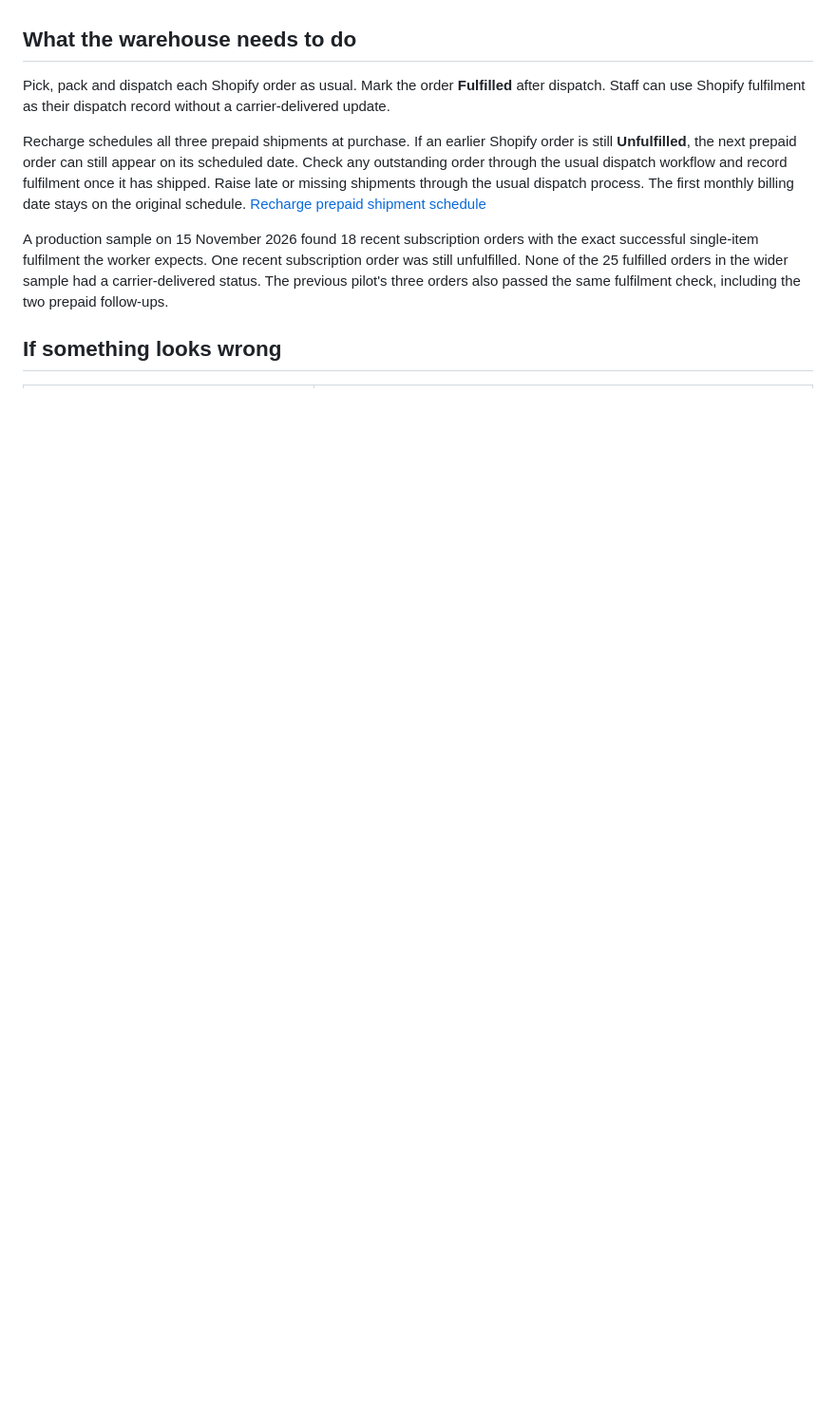
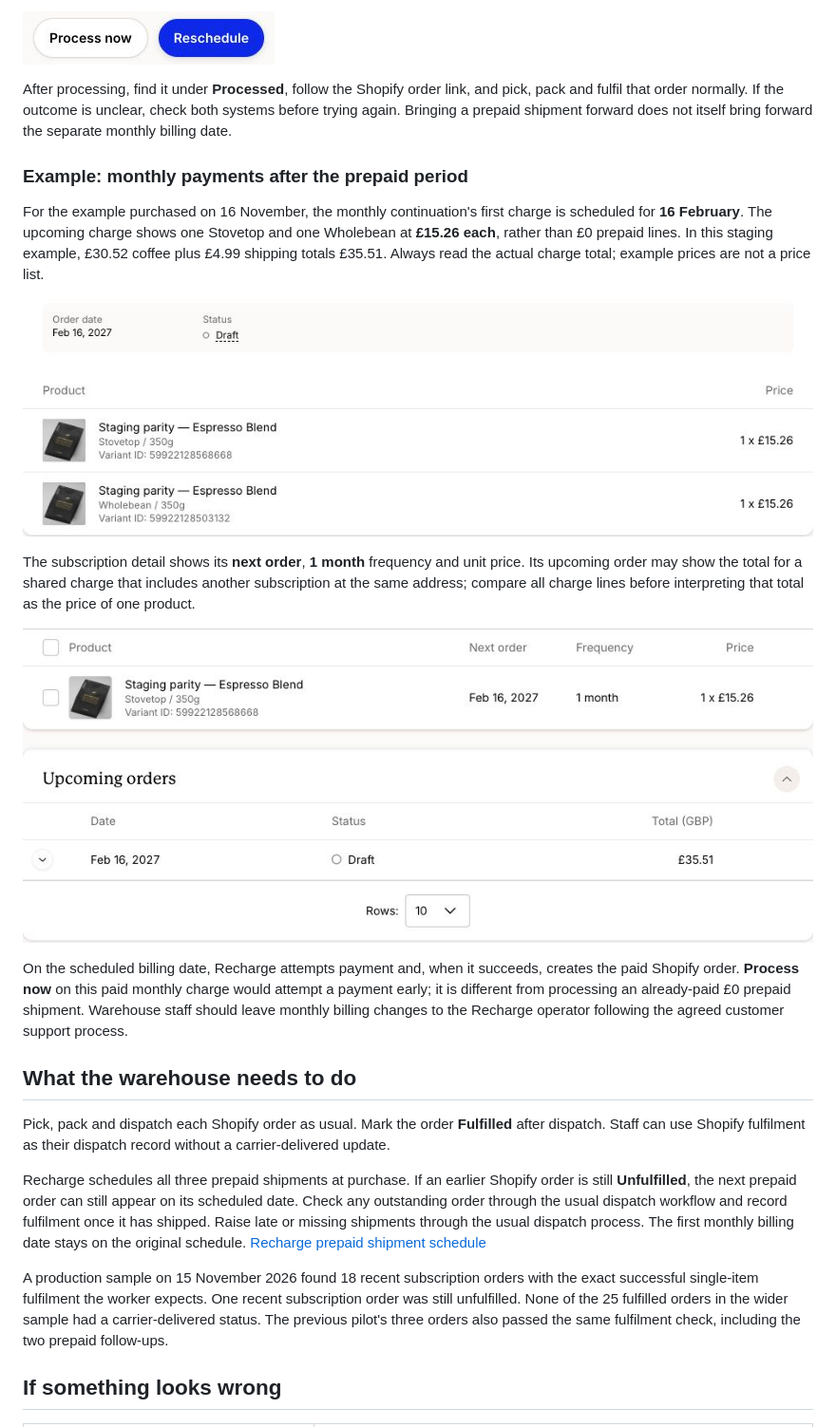
Before and after one commit to jamesdyorke/flying-horse-coffee-docs, a Markdown page: docs/INTRODUCTORY_OFFER_STAFF_GUIDE.md, the part around one of its changes. Shown at 95% size. Drawn GitHub-style; pictures changed too: docs/images/intro-offer/monthly-products.png (added), docs/images/intro-offer/monthly-subscription.png (added), docs/images/intro-offer/process-controls.png (added); blank space fills up the shorter version.

```diff
--- a/docs/INTRODUCTORY_OFFER_STAFF_GUIDE.md
+++ b/docs/INTRODUCTORY_OFFER_STAFF_GUIDE.md
@@ -59,3 +107,34 @@ alerting is being verified.
+![Process now and Reschedule controls on a queued prepaid shipment](images/intro-offer/process-controls.png)
+
+After processing, find it under **Processed**, follow the Shopify order link,
+and pick, pack and fulfil that order normally. If the outcome is unclear,
+check both systems before trying again. Bringing a prepaid shipment forward
+does not itself bring forward the separate monthly billing date.
+
+### Example: monthly payments after the prepaid period
+
+For the example purchased on 16 November, the monthly continuation's first
+charge is scheduled for **16 February**. The upcoming charge shows one
+Stovetop and one Wholebean at **£15.26 each**, rather than £0 prepaid lines.
+In this staging example, £30.52 coffee plus £4.99 shipping totals £35.51.
+Always read the actual charge total; example prices are not a price list.
+
+![Future monthly order dated 16 February, with Stovetop and Wholebean at 15 pounds 26 each](images/intro-offer/monthly-products.png)
+
+The subscription detail shows its **next order**, **1 month** frequency and
+unit price. Its upcoming order may show the total for a shared charge that
+includes another subscription at the same address; compare all charge lines
+before interpreting that total as the price of one product.
+
+![Monthly subscription with next order date, monthly frequency and upcoming order](images/intro-offer/monthly-subscription.png)
+
+On the scheduled billing date, Recharge attempts payment and, when it
+succeeds, creates the paid Shopify order. **Process now** on this paid
+monthly charge would attempt a payment early; it is different from processing
+an already-paid £0 prepaid shipment. Warehouse staff should leave monthly
+billing changes to the Recharge operator following the agreed customer
+support process.
+
 ## What the warehouse needs to do
 
 Pick, pack and dispatch each Shopify order as usual. Mark the order
```
Also changed, not shown: other parts of docs/INTRODUCTORY_OFFER_STAFF_GUIDE.md (+48 -0 lines), docs/images/intro-offer/orders-tabs.png (added), docs/images/intro-offer/prepaid-products.png (added), docs/images/intro-offer/queued-prepaid.png (added).
